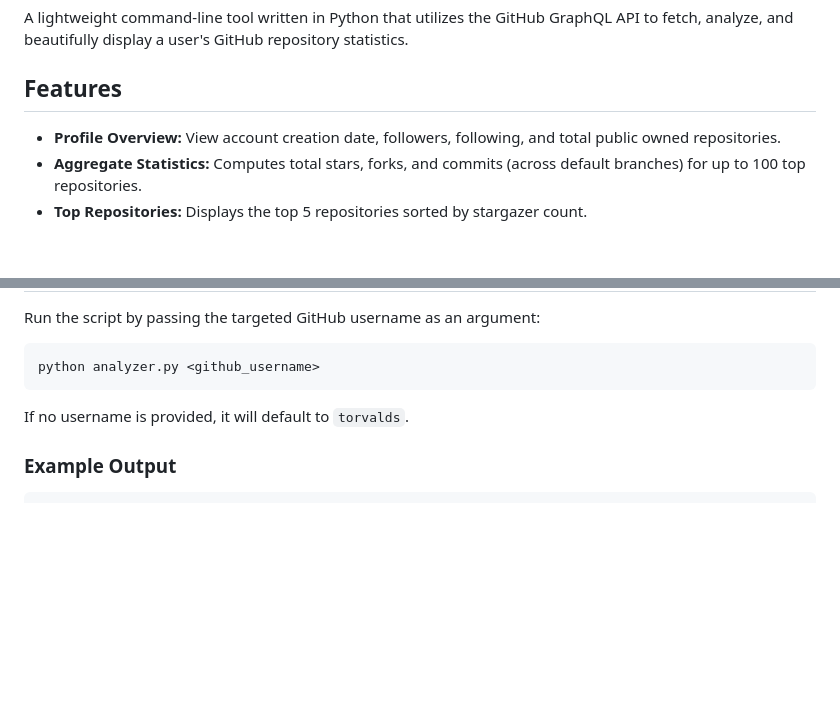
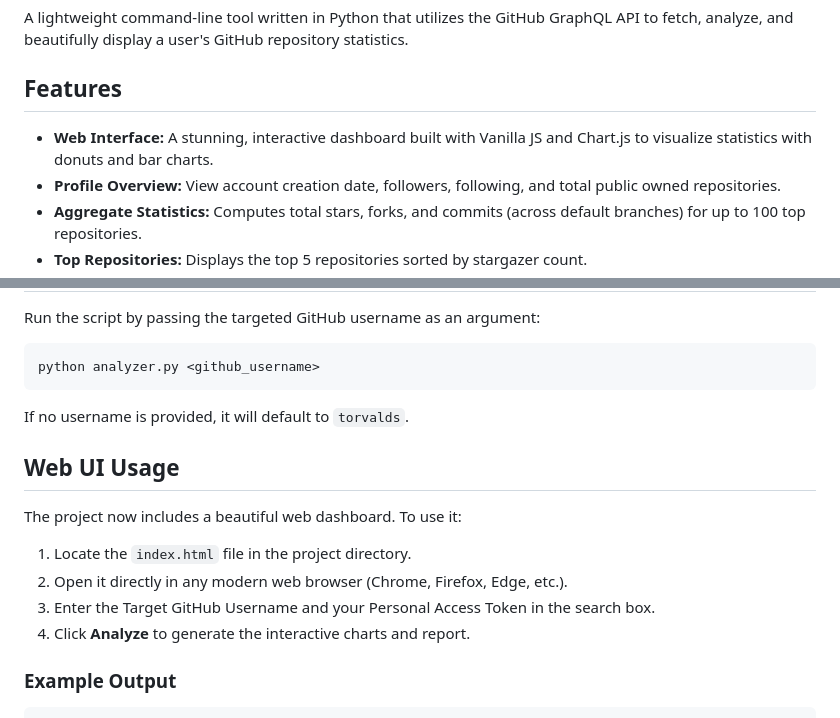
Before and after one commit to YaswanthNadh-coder/GitHub-Contribution-Analyser, a Markdown page: README.md, 2 parts joined by grey strips. Drawn GitHub-style; blank space fills up the shorter version.

````diff
--- a/README.md
+++ b/README.md
@@ -4,6 +4,7 @@ A lightweight command-line tool written in Python that utilizes the GitHub Graph
 
 ## Features
 
+- **Web Interface:** A stunning, interactive dashboard built with Vanilla JS and Chart.js to visualize statistics with donuts and bar charts.
 - **Profile Overview:** View account creation date, followers, following, and total public owned repositories.
 - **Aggregate Statistics:** Computes total stars, forks, and commits (across default branches) for up to 100 top repositories.
 - **Top Repositories:** Displays the top 5 repositories sorted by stargazer count.
@@ -56,6 +57,15 @@ python analyzer.py <github_username>
 
 If no username is provided, it will default to `torvalds`.
 
+## Web UI Usage
+
+The project now includes a beautiful web dashboard. To use it:
+
+1. Locate the `index.html` file in the project directory.
+2. Open it directly in any modern web browser (Chrome, Firefox, Edge, etc.).
+3. Enter the Target GitHub Username and your Personal Access Token in the search box.
+4. Click **Analyze** to generate the interactive charts and report.
+
 ### Example Output
 
 ```text
````
